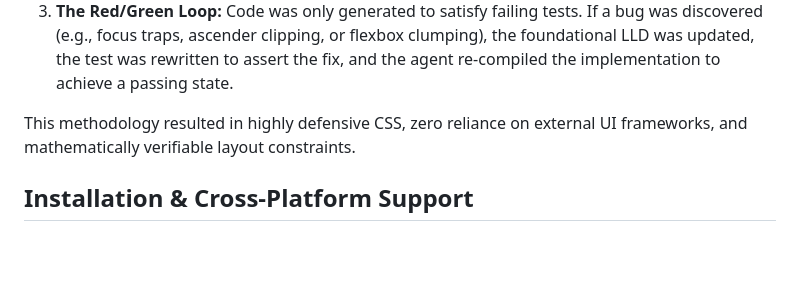
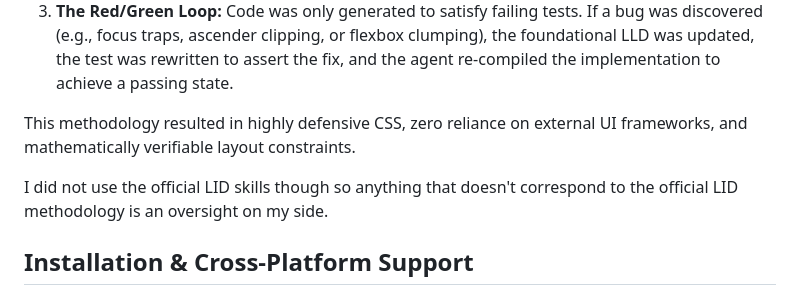
Before and after one commit to rrjp/vals-letter-board, a Markdown page: README.md, the part around the change. GitHub-like rendering; blank space fills up the shorter version.

```diff
--- a/README.md
+++ b/README.md
@@ -38,6 +38,8 @@ No code was manually "hacked" or patched. Instead, the application was built by
 3. **The Red/Green Loop:** Code was only generated to satisfy failing tests. If a bug was discovered (e.g., focus traps, ascender clipping, or flexbox clumping), the foundational LLD was updated, the test was rewritten to assert the fix, and the agent re-compiled the implementation to achieve a passing state.
 
 This methodology resulted in highly defensive CSS, zero reliance on external UI frameworks, and mathematically verifiable layout constraints.
+
+I did not use the official LID skills though so anything that doesn't correspond to the official LID methodology is an oversight on my side.
 
 ## Installation & Cross-Platform Support
 
```
